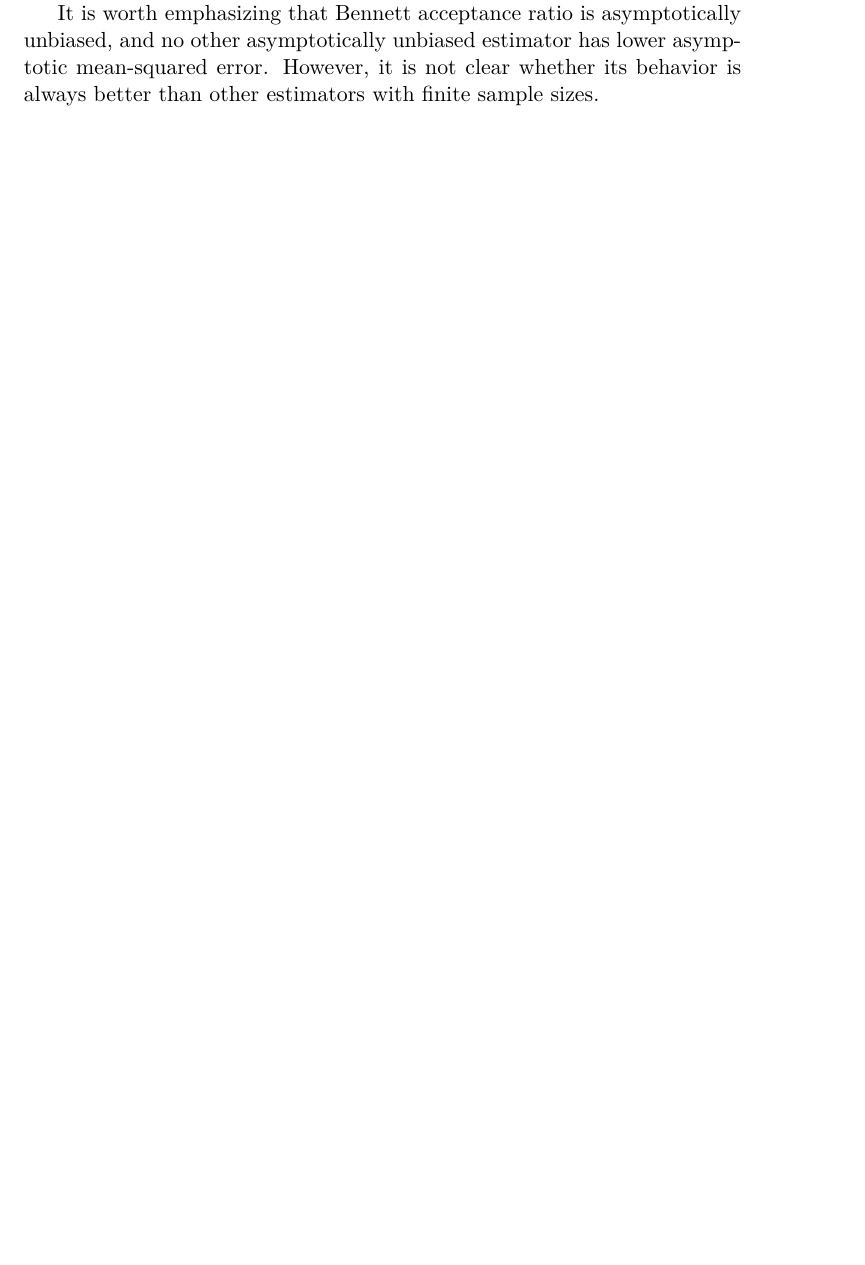
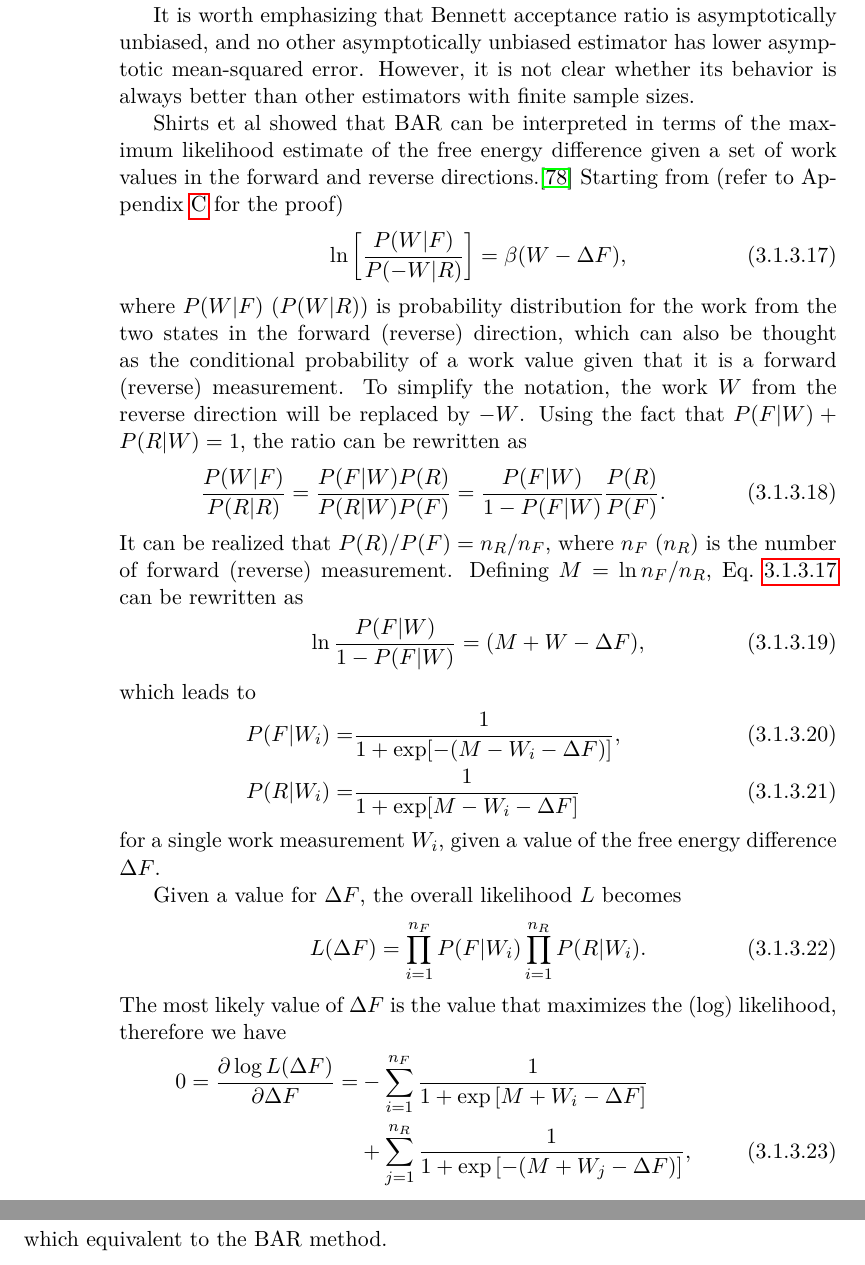
Before and after one commit to samuelymei/freeenergy, a LaTeX thesis (freeenergy.tex, which reads chapters/BAR.tex): part of page 77 of 142 before the commit and two parts of pages 78 and 79 of 144 after it, the two joined at a grey line, cut so that both start at the same text, the shorter picture padded with empty space. The pictures show the PDF file freeenergy.pdf that the author committed with the source.

Commit message:
maximum likelihood view on BAR

```diff
--- a/chapters/BAR.tex
+++ b/chapters/BAR.tex
@@ -114,3 +114,34 @@ The variance of $\Delta A$ can be obtained by substituting Eq.~\ref{eq:FEM:BAR:W
 in which $\rho_i=\exp{(-U_i)}/Q_i$ is the probability.
 
 It is worth emphasizing that Bennett acceptance ratio is asymptotically unbiased, and no other asymptotically unbiased estimator has lower asymptotic mean-squared error. However, it is not clear whether its behavior is always better than other estimators with finite sample sizes.
+
+Shirts et al showed that BAR can be interpreted in terms of the maximum likelihood estimate of the free energy difference given a set of work values in the forward and reverse directions.\cite{ShirtsPRL2003} Starting from (refer to Appendix~\ref{chapter:Appendix:DeltaUDistributions} for the proof)
+\begin{equation}
+	\ln\left[\frac{P(W|F)}{P(-W|R)}\right]=\beta (W-\Delta F),
+	\label{eq:FEM:BAR:distributionratio}
+\end{equation}
+where $P(W|F)$ ($P(W|R)$) is probability distribution for the work from the two states in the forward (reverse) direction, which can also be thought as the conditional probability of a work value given that it is a forward (reverse) measurement. To simplify the notation, the work $W$ from the reverse direction will be replaced by $-W$. Using the fact that $P(F|W)+P(R|W)=1$, the ratio can be rewritten as
+\begin{equation}
+	\frac{P(W|F)}{P(R|R)}=\frac{P(F|W)P(R)}{P(R|W)P(F)}=\frac{P(F|W)}{1-P(F|W)}\frac{P(R)}{P(F)}.
+\end{equation}
+It can be realized that $P(R)/P(F)=n_R/n_F$, where $n_F$ ($n_R$) is the number of forward (reverse) measurement. Defining $M=\ln{n_F/n_R}$, Eq.~\ref{eq:FEM:BAR:distributionratio} can be rewritten as
+\begin{equation}
+	\ln\frac{P(F|W)}{1-P(F|W)}=(M+W-\Delta F),
+\end{equation}
+which leads to
+\begin{align}
+	P(F|W_i)=&\frac{1}{1+\exp[-(M-W_i-\Delta F)]},\\
+	P(R|W_i)=&\frac{1}{1+\exp[M-W_i-\Delta F]}
+\end{align}
+for a single work measurement $W_i$, given a value of the free energy difference $\Delta F$.
+
+Given a value for $\Delta F$, the overall likelihood $L$ becomes
+\begin{equation}
+	L(\Delta F)=\prod_{i=1}^{n_F}P(F|W_i)\prod_{i=1}^{n_R}P(R|W_i).
+\end{equation}
+The most likely value of $\Delta F$ is the value that maximizes the (log) likelihood, therefore we have
+\begin{align}
+	0=\frac{\partial \log L(\Delta F)}{\partial \Delta F}=&-\sum_{i=1}^{n_F}\frac{1}{1+\exp\left[M+W_i-\Delta F\right]}\notag\\
+	                                                      &+\sum_{j=1}^{n_R}\frac{1}{1+\exp\left[-(M+W_j-\Delta F)\right]},
+\end{align}
+which equivalent to the BAR method.
```
Also changed, not shown: freeenergy.pdf.
